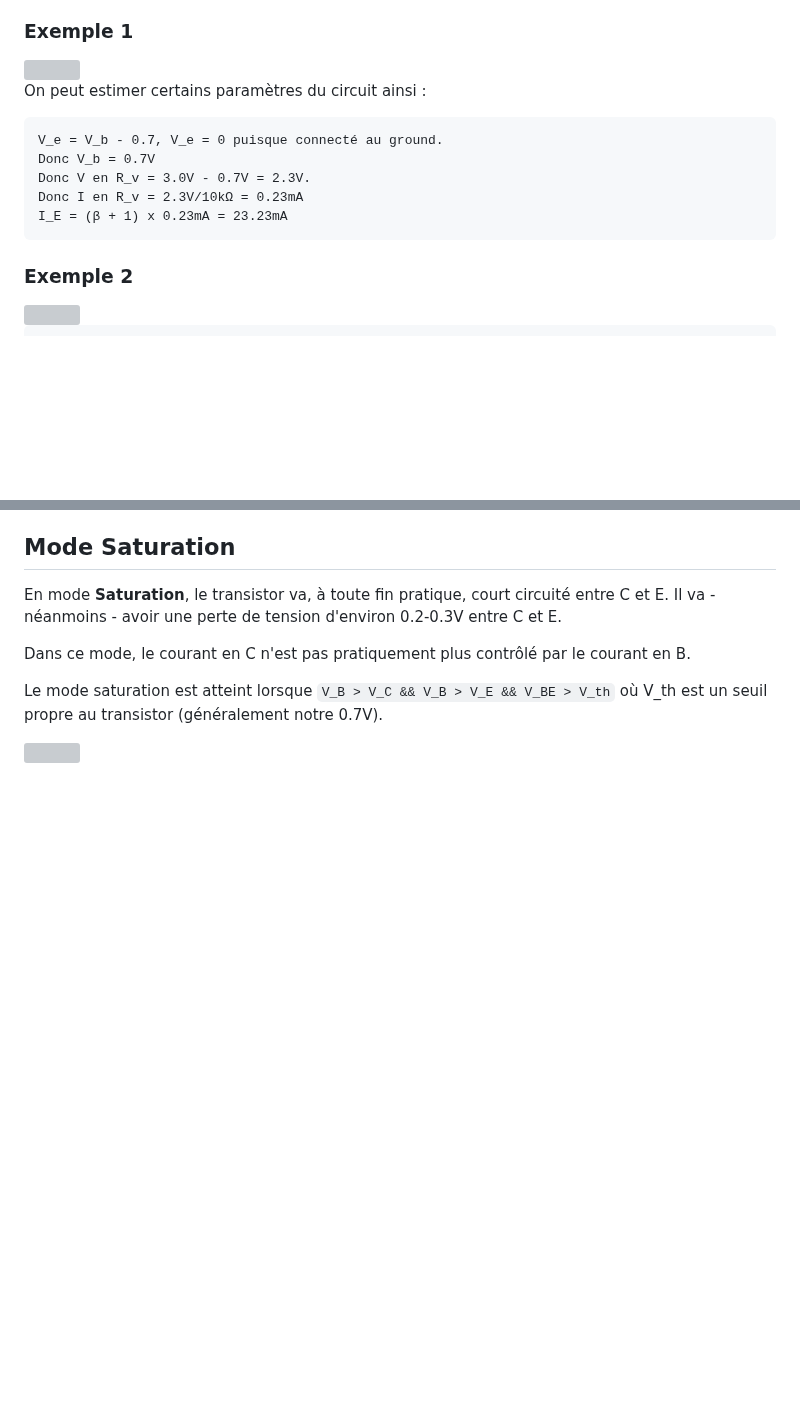
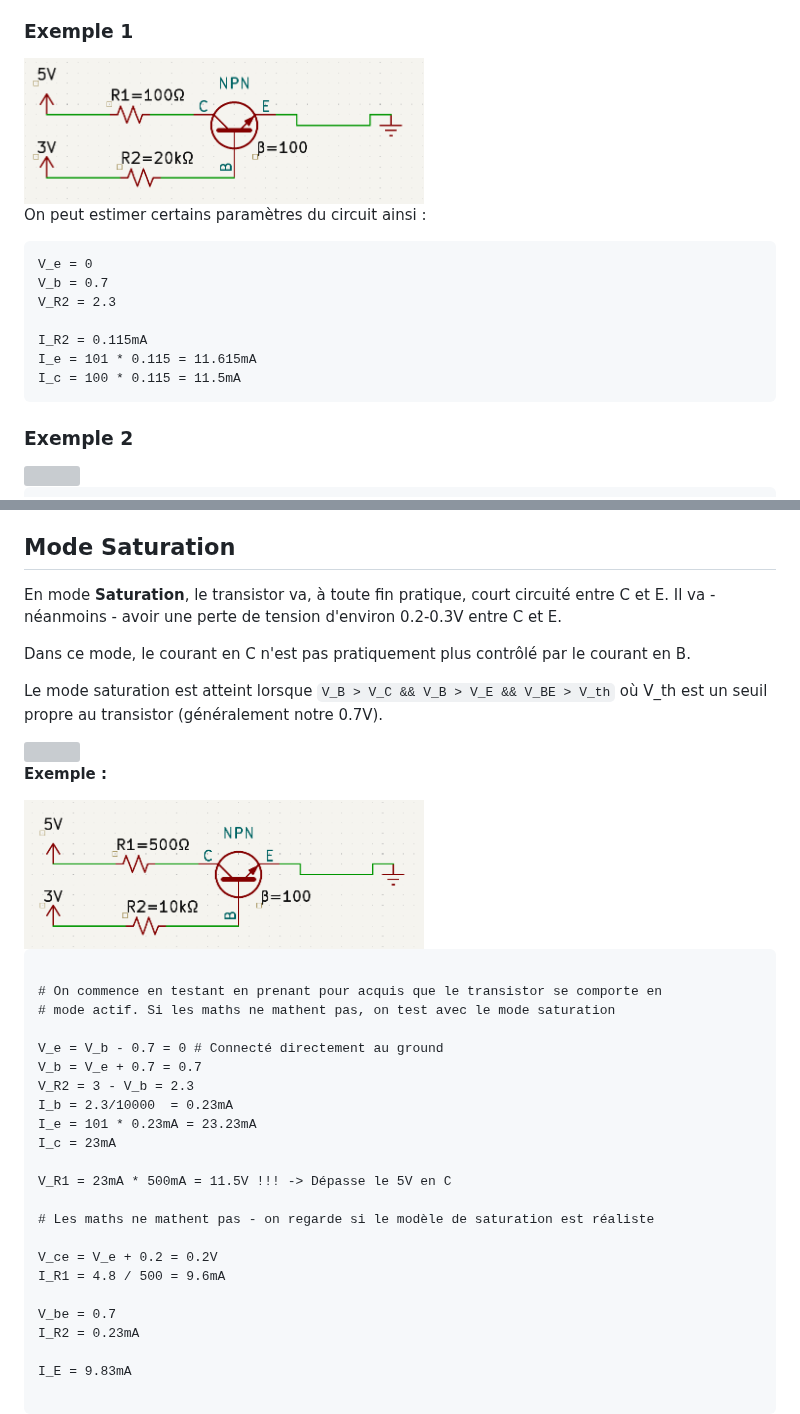
Before and after one commit to gcourtemancheCAL/420-555-AL-A26, a Markdown page: module1/7_transistor.md, 2 parts joined by grey strips. Rendered like a GitHub page; pictures changed too: module1/img/Pasted image 20260824132427.png (added), module1/img/Pasted image 20260824150739.png (added); blank space fills up the shorter version; grey boxes are pictures that could not be loaded.

Commit message:
transistors

````diff
--- a/module1/7_transistor.md
+++ b/module1/7_transistor.md
@@ -33,11 +33,13 @@ Bien entendu, l'ensemble de l'oeuvre va se balancer sur l'ensemble des composant
 On peut estimer certains paramètres du circuit ainsi :
 
 ```
-V_e = V_b - 0.7, V_e = 0 puisque connecté au ground.
-Donc V_b = 0.7V
-Donc V en R_v = 3.0V - 0.7V = 2.3V.
-Donc I en R_v = 2.3V/10kΩ = 0.23mA
-I_E = (β + 1) x 0.23mA = 23.23mA
+V_e = 0
+V_b = 0.7
+V_R2 = 2.3
+
+I_R2 = 0.115mA
+I_e = 101 * 0.115 = 11.615mA
+I_c = 100 * 0.115 = 11.5mA
 ```
 
 ### Exemple 2
@@ -73,3 +80,33 @@ Dans ce mode, le courant en C n'est pas pratiquement plus contrôlé par le cour
 Le mode saturation est atteint lorsque `V_B > V_C && V_B > V_E && V_BE > V_th` où V_th est un seuil propre au transistor (généralement notre 0.7V).
 
 <img src="img/mode_saturation-model.png" width="300" />
+
+**Exemple :**
+
+<img src="img/Pasted image 20260824132427.png" width="400" />
+
+```
+
+# On commence en testant en prenant pour acquis que le transistor se comporte en
+# mode actif. Si les maths ne mathent pas, on test avec le mode saturation
+
+V_e = V_b - 0.7 = 0 # Connecté directement au ground
+V_b = V_e + 0.7 = 0.7
+V_R2 = 3 - V_b = 2.3
+I_b = 2.3/10000  = 0.23mA
+I_e = 101 * 0.23mA = 23.23mA
+I_c = 23mA
+
+V_R1 = 23mA * 500mA = 11.5V !!! -> Dépasse le 5V en C
+
+# Les maths ne mathent pas - on regarde si le modèle de saturation est réaliste
+
+V_ce = V_e + 0.2 = 0.2V
+I_R1 = 4.8 / 500 = 9.6mA
+
+V_be = 0.7
+I_R2 = 0.23mA
+
+I_E = 9.83mA
+
+```
````
Also changed, not shown: other parts of module1/7_transistor.md (+6 -1 lines), module1/1_introduction_aux_circuits.md (+2 -2 lines), module1/img/Pasted image 20260825130738.png (added).
